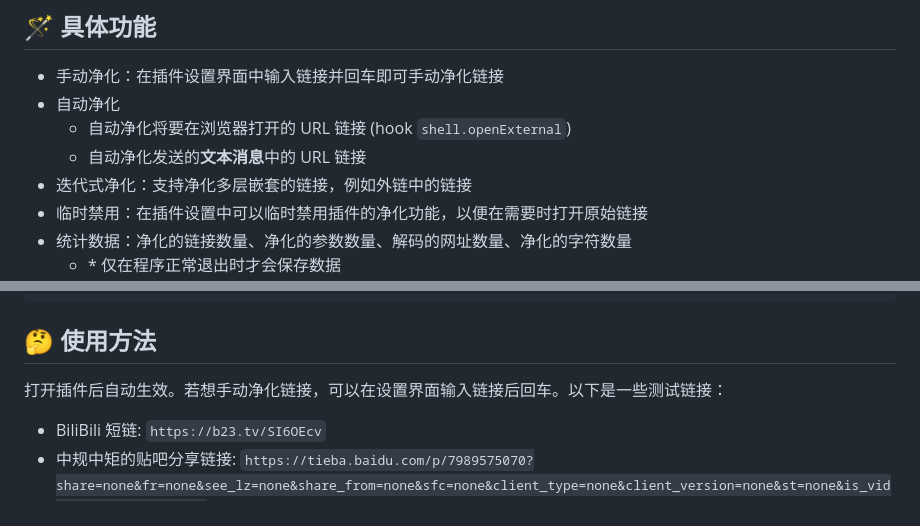
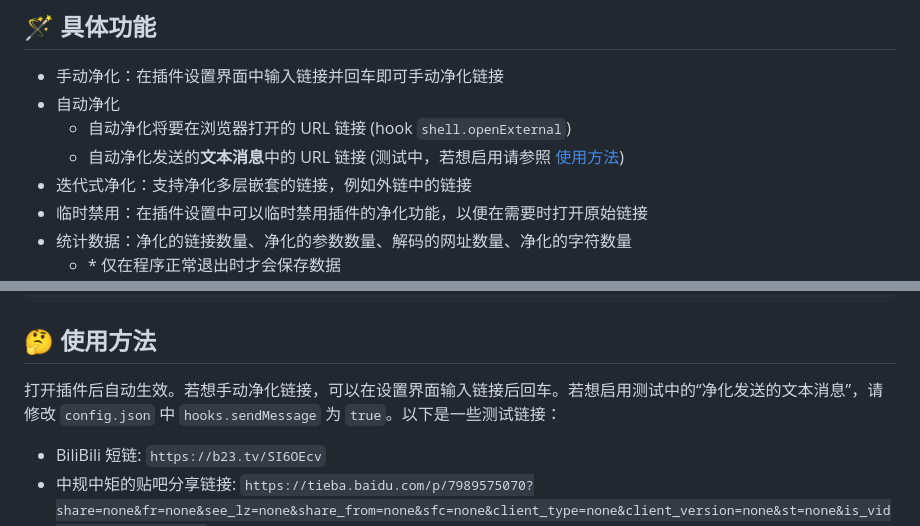
Before and after one commit to PRO-2684/LiteLoaderQQNT-pURLfy, a Markdown page: README.md, 2 parts joined by grey strips. GitHub-like rendering.

```diff
--- a/README.md
+++ b/README.md
@@ -11,7 +11,7 @@
 - 手动净化：在插件设置界面中输入链接并回车即可手动净化链接
 - 自动净化
     - 自动净化将要在浏览器打开的 URL 链接 (hook `shell.openExternal`)
-    - 自动净化发送的**文本消息**中的 URL 链接
+    - 自动净化发送的**文本消息**中的 URL 链接 (测试中，若想启用请参照 [使用方法](#-使用方法))
 - 迭代式净化：支持净化多层嵌套的链接，例如外链中的链接
 - 临时禁用：在插件设置中可以临时禁用插件的净化功能，以便在需要时打开原始链接
 - 统计数据：净化的链接数量、净化的参数数量、解码的网址数量、净化的字符数量
@@ -54,7 +54,7 @@ plugins (所有的插件目录)
 
 ## 🤔 使用方法
 
-打开插件后自动生效。若想手动净化链接，可以在设置界面输入链接后回车。以下是一些测试链接：
+打开插件后自动生效。若想手动净化链接，可以在设置界面输入链接后回车。若想启用测试中的“净化发送的文本消息”，请修改 `config.json` 中 `hooks.sendMessage` 为  `true`。以下是一些测试链接：
 
 - BiliBili 短链: `https://b23.tv/SI6OEcv`
 - 中规中矩的贴吧分享链接: `https://tieba.baidu.com/p/7989575070?share=none&fr=none&see_lz=none&share_from=none&sfc=none&client_type=none&client_version=none&st=none&is_video=none&unique=none`
```
